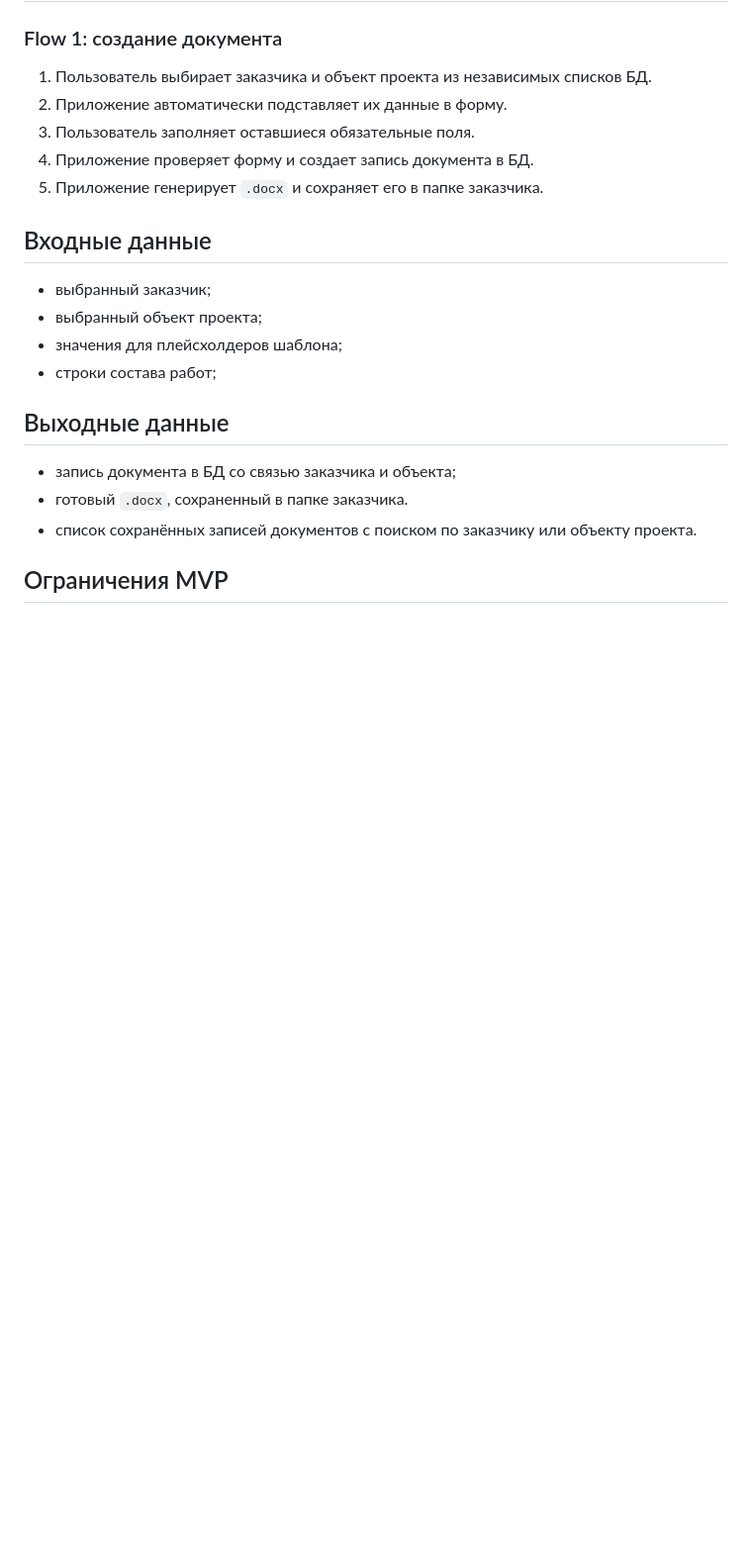
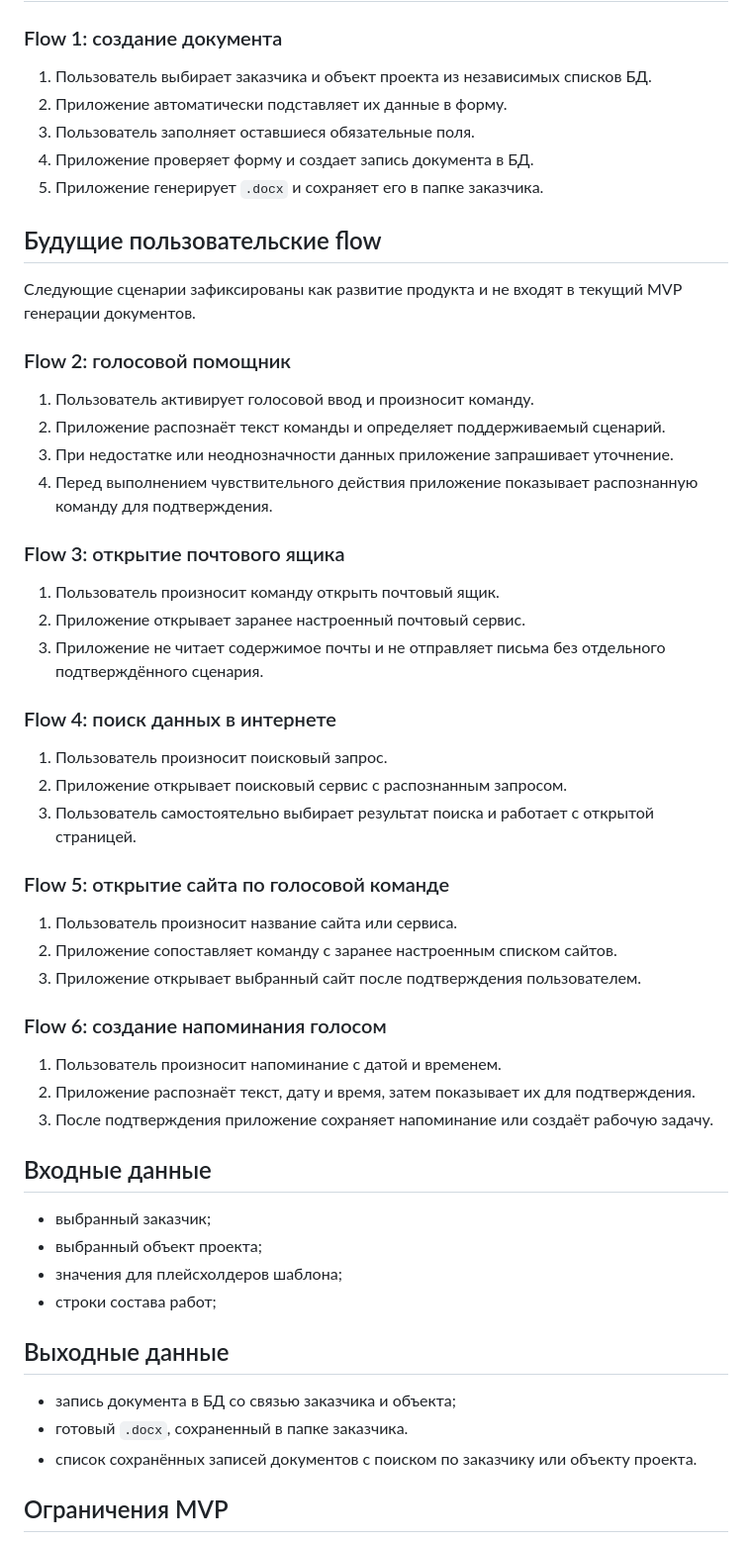
Before and after one commit to KAZIMICH/sdk-individual, a Markdown page: PROJECT_BRIEF.md, the part around the change. Shown at 99% size. GitHub-like rendering; blank space fills up the shorter version.

Commit message:
add flow

```diff
--- a/PROJECT_BRIEF.md
+++ b/PROJECT_BRIEF.md
@@ -16,6 +16,36 @@
 3. Пользователь заполняет оставшиеся обязательные поля.
 4. Приложение проверяет форму и создает запись документа в БД.
 5. Приложение генерирует `.docx` и сохраняет его в папке заказчика.
+
+## Будущие пользовательские flow
+
+Следующие сценарии зафиксированы как развитие продукта и не входят в текущий MVP генерации документов.
+
+### Flow 2: голосовой помощник
+1. Пользователь активирует голосовой ввод и произносит команду.
+2. Приложение распознаёт текст команды и определяет поддерживаемый сценарий.
+3. При недостатке или неоднозначности данных приложение запрашивает уточнение.
+4. Перед выполнением чувствительного действия приложение показывает распознанную команду для подтверждения.
+
+### Flow 3: открытие почтового ящика
+1. Пользователь произносит команду открыть почтовый ящик.
+2. Приложение открывает заранее настроенный почтовый сервис.
+3. Приложение не читает содержимое почты и не отправляет письма без отдельного подтверждённого сценария.
+
+### Flow 4: поиск данных в интернете
+1. Пользователь произносит поисковый запрос.
+2. Приложение открывает поисковый сервис с распознанным запросом.
+3. Пользователь самостоятельно выбирает результат поиска и работает с открытой страницей.
+
+### Flow 5: открытие сайта по голосовой команде
+1. Пользователь произносит название сайта или сервиса.
+2. Приложение сопоставляет команду с заранее настроенным списком сайтов.
+3. Приложение открывает выбранный сайт после подтверждения пользователем.
+
+### Flow 6: создание напоминания голосом
+1. Пользователь произносит напоминание с датой и временем.
+2. Приложение распознаёт текст, дату и время, затем показывает их для подтверждения.
+3. После подтверждения приложение сохраняет напоминание или создаёт рабочую задачу.
 
 ## Входные данные
 - выбранный заказчик;
```
